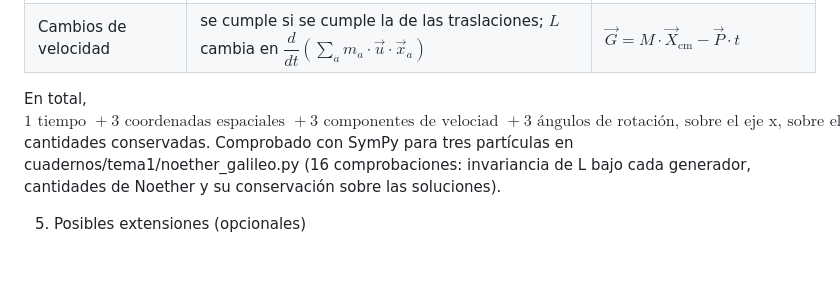
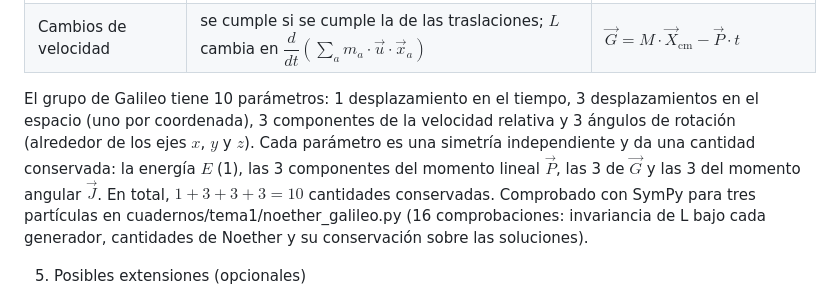
Before and after one commit to julian1c2a/MCC-trabajos, a Markdown page: BORRADOR.md, the part around one of its changes. Rendered like a GitHub page; blank space fills up the shorter version.

Commit message:
BORRADOR.md: acción estacionaria, integrando de la condición de C² y los diez parámetros de Galileo
Co-Authored-By: Claude Opus 5.5 <noreply@anthropic.com>

```diff
--- a/BORRADOR.md
+++ b/BORRADOR.md
@@ -84,7 +84,7 @@ Para $N$ partículas con $L = \sum_a \dfrac{1}{2} \cdot m_a \cdot |\dot{\vec{x}}
 | Rotaciones | además, solo de las distancias $\lvert \vec{x}_a - \vec{x}_b \rvert$ | Momento angular $\vec{J} = \sum_a \vec{x}_a \times \vec{p}_a$ |
 | Cambios de velocidad | se cumple si se cumple la de las traslaciones; $L$ cambia en $\dfrac{d}{dt}\left(\sum_a m_a \cdot \vec{u} \cdot \vec{x}_a\right)$ | $\vec{G} = M \cdot \vec{X}_{\mathrm{cm}} - \vec{P} \cdot t$ |
 
-En total, $1 \text{ tiempo } + 3 \text{ coordenadas espaciales } + 3 \text{ componentes de velociad } + 3 \text{ ángulos de rotación, sobre el eje x, sobre el y y sobre el z } = 10$ cantidades conservadas. Comprobado con SymPy para tres partículas en cuadernos/tema1/noether_galileo.py (16 comprobaciones: invariancia de L bajo cada generador, cantidades de Noether y su conservación sobre las soluciones).
+El grupo de Galileo tiene 10 parámetros: 1 desplazamiento en el tiempo, 3 desplazamientos en el espacio (uno por coordenada), 3 componentes de la velocidad relativa y 3 ángulos de rotación (alrededor de los ejes $x$, $y$ y $z$). Cada parámetro es una simetría independiente y da una cantidad conservada: la energía $E$ (1), las 3 componentes del momento lineal $\vec{P}$, las 3 de $\vec{G}$ y las 3 del momento angular $\vec{J}$. En total, $1 + 3 + 3 + 3 = 10$ cantidades conservadas. Comprobado con SymPy para tres partículas en cuadernos/tema1/noether_galileo.py (16 comprobaciones: invariancia de L bajo cada generador, cantidades de Noether y su conservación sobre las soluciones).
 
 5. Posibles extensiones (opcionales)
 
```
Also changed, not shown: other parts of BORRADOR.md (+1 -1 lines).
